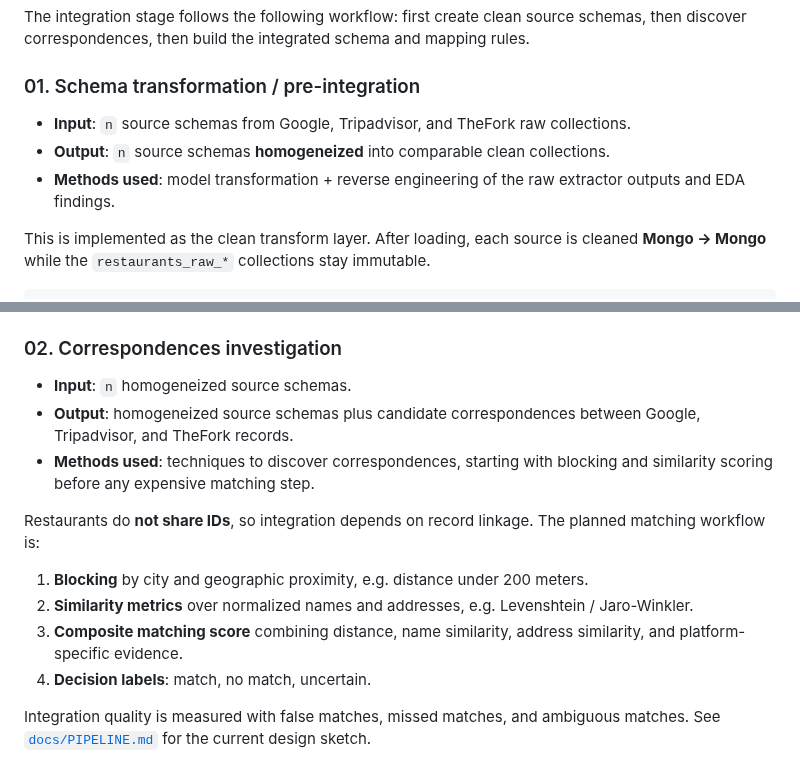
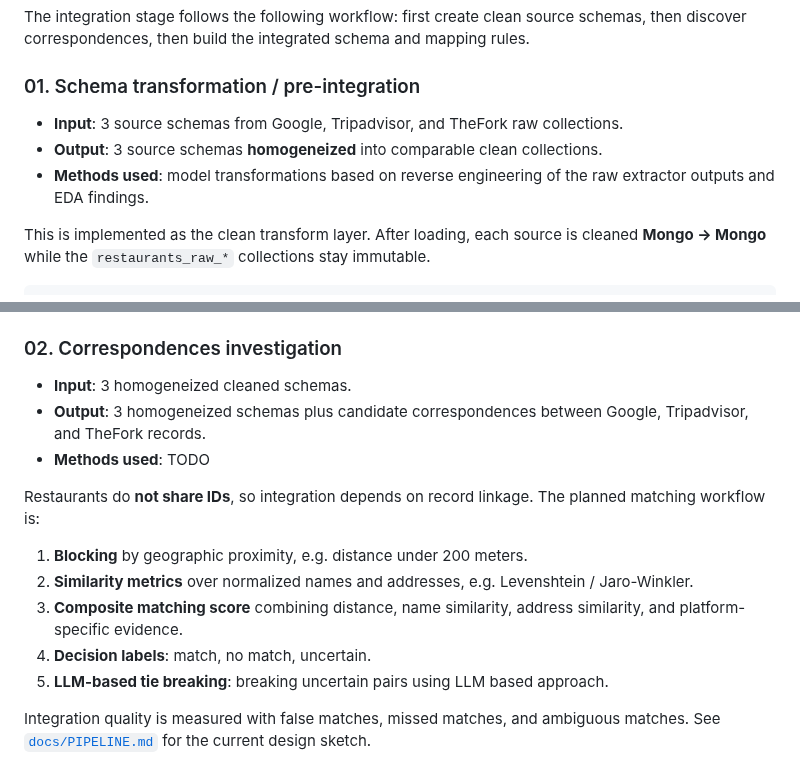
Before and after one commit to Laimon99/data-management-project, a Markdown page: README.md, 2 parts joined by grey strips. GitHub-like rendering.

```diff
--- a/README.md
+++ b/README.md
@@ -358,9 +358,9 @@ The integration stage follows the following workflow: first create clean source
 
 ### 01. Schema transformation / pre-integration
 
-* **Input**: `n` source schemas from Google, Tripadvisor, and TheFork raw collections.
-* **Output**: `n` source schemas **homogeneized** into comparable clean collections.
-* **Methods used**: model transformation + reverse engineering of the raw extractor
+* **Input**: 3 source schemas from Google, Tripadvisor, and TheFork raw collections.
+* **Output**: 3 source schemas **homogeneized** into comparable clean collections.
+* **Methods used**: model transformations based on reverse engineering of the raw extractor
   outputs and EDA findings.
 
 This is implemented as the clean transform layer. After loading, each source is cleaned
@@ -391,16 +391,17 @@ homogeneized output schema in the service README, `eda-report.md`, and where pre
 
 ### 02. Correspondences investigation
 
-* **Input**: `n` homogeneized source schemas.
-* **Output**: homogeneized source schemas plus candidate correspondences between Google, Tripadvisor, and TheFork records.
-* **Methods used**: techniques to discover correspondences, starting with blocking and similarity scoring before any expensive matching step.
+* **Input**: 3 homogeneized cleaned schemas.
+* **Output**: 3 homogeneized schemas plus candidate correspondences between Google, Tripadvisor, and TheFork records.
+* **Methods used**: TODO
 
 Restaurants do **not share IDs**, so integration depends on record linkage. The planned matching workflow is:
 
-1. **Blocking** by city and geographic proximity, e.g. distance under 200 meters.
+1. **Blocking** by geographic proximity, e.g. distance under 200 meters.
 2. **Similarity metrics** over normalized names and addresses, e.g. Levenshtein / Jaro-Winkler.
 3. **Composite matching score** combining distance, name similarity, address similarity, and platform-specific evidence.
 4. **Decision labels**: match, no match, uncertain.
+5. **LLM-based tie breaking**: breaking uncertain pairs using LLM based approach.
 
 Integration quality is measured with false matches, missed matches, and ambiguous
 matches. See [`docs/PIPELINE.md`](docs/PIPELINE.md) for the current design sketch.
```
